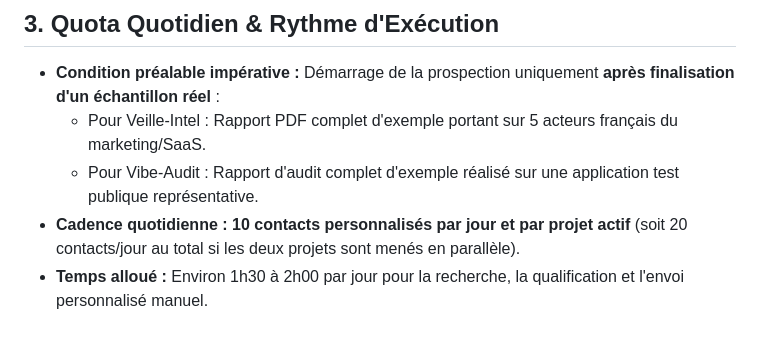
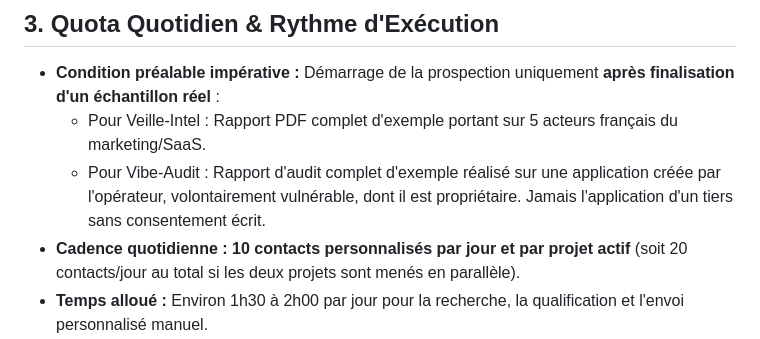
Before and after one commit to Kreesten-hsh/veille-intel_vibe-audit, a Markdown page: docs/06-GO-TO-MARCHE.md, the part around the change. Rendered like a GitHub page.

Commit message:
docs: specify that Vibe-Audit sample must be an operator-owned intentionally vulnerable app

```diff
--- a/docs/06-GO-TO-MARCHE.md
+++ b/docs/06-GO-TO-MARCHE.md
@@ -33,7 +33,7 @@
 
 - **Condition préalable impérative :** Démarrage de la prospection uniquement **après finalisation d'un échantillon réel** :
   - Pour Veille-Intel : Rapport PDF complet d'exemple portant sur 5 acteurs français du marketing/SaaS.
-  - Pour Vibe-Audit : Rapport d'audit complet d'exemple réalisé sur une application test publique représentative.
+  - Pour Vibe-Audit : Rapport d'audit complet d'exemple réalisé sur une application créée par l'opérateur, volontairement vulnérable, dont il est propriétaire. Jamais l'application d'un tiers sans consentement écrit.
 - **Cadence quotidienne :** **10 contacts personnalisés par jour et par projet actif** (soit 20 contacts/jour au total si les deux projets sont menés en parallèle).
 - **Temps alloué :** Environ 1h30 à 2h00 par jour pour la recherche, la qualification et l'envoi personnalisé manuel.
 
```
Also changed, not shown: docs/01-PRD.md (+1 -1 lines), docs/09-RUNBOOK.md (+1 -0 lines).
